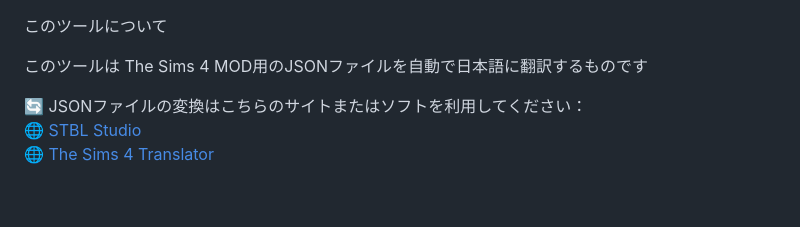
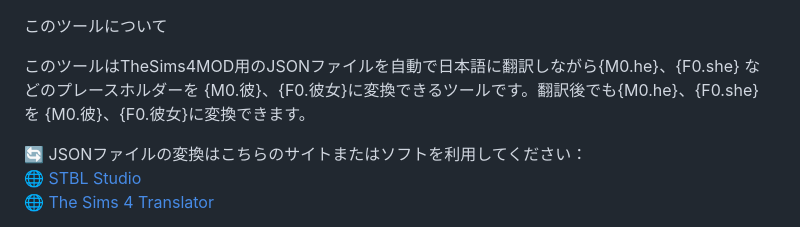
Before and after one commit to nonamesims4/The-Sims-4-MOD-JSON-, a Markdown page: README.md, the part around the change. GitHub-like rendering; blank space fills up the shorter version.

```diff
--- a/README.md
+++ b/README.md
@@ -1,6 +1,6 @@
 このツールについて
 
-このツールは The Sims 4 MOD用のJSONファイルを自動で日本語に翻訳するものです
+このツールはTheSims4MOD用のJSONファイルを自動で日本語に翻訳しながら{M0.he}、{F0.she} などのプレースホルダーを {M0.彼}、{F0.彼女}に変換できるツールです。翻訳後でも{M0.he}、{F0.she} を {M0.彼}、{F0.彼女}に変換できます。
 
 
 🔄 JSONファイルの変換はこちらのサイトまたはソフトを利用してください：
```
